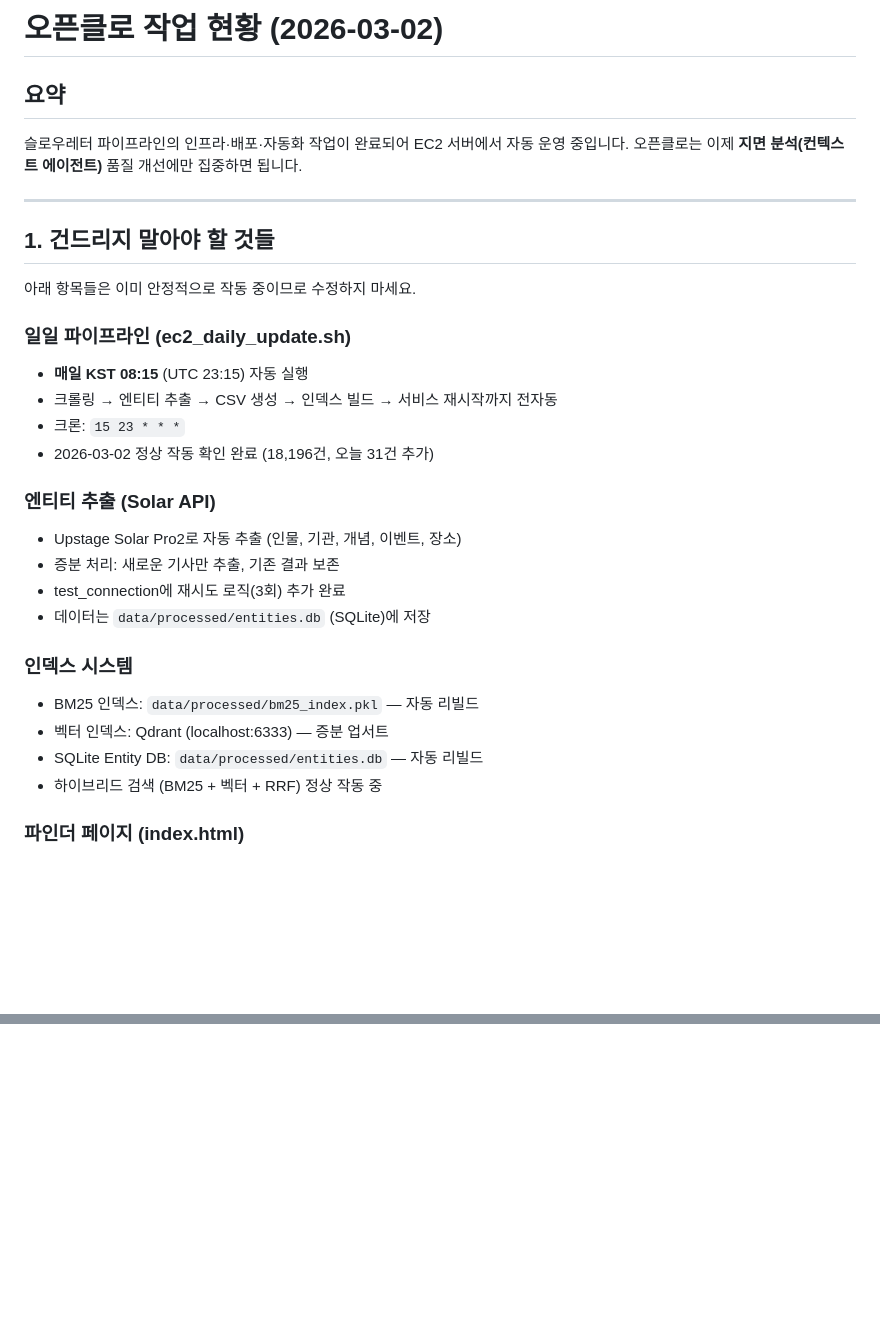
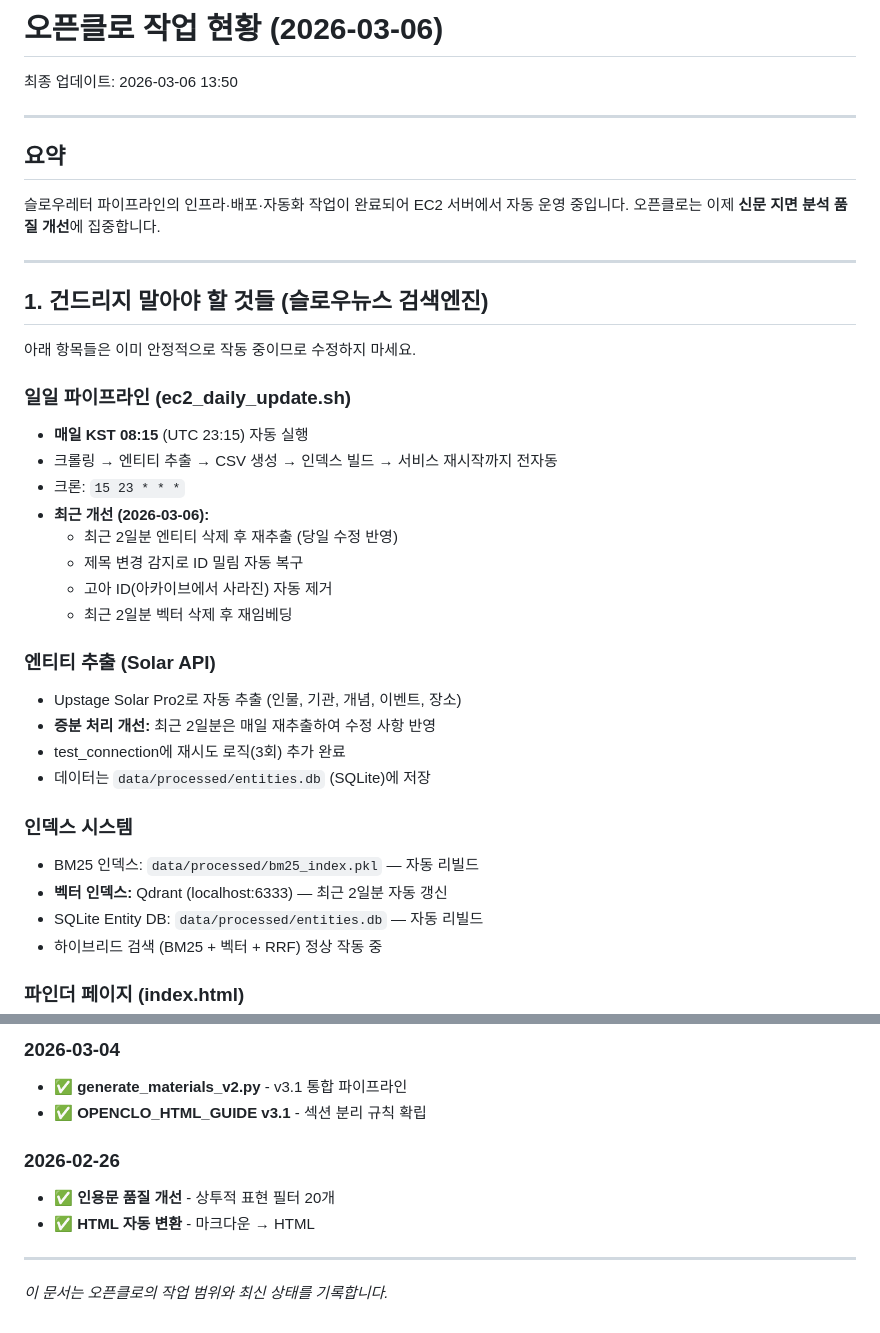
Before and after one commit to leejeonghwan/slowletter-pipeline, a Markdown page: OPENCLO_STATUS.md, 2 parts joined by grey strips. Drawn GitHub-style; blank space fills up the shorter version.

```diff
--- a/OPENCLO_STATUS.md
+++ b/OPENCLO_STATUS.md
@@ -1,12 +1,16 @@
-# 오픈클로 작업 현황 (2026-03-02)
+# 오픈클로 작업 현황 (2026-03-06)
+
+최종 업데이트: 2026-03-06 13:50
+
+---
 
 ## 요약
 
-슬로우레터 파이프라인의 인프라·배포·자동화 작업이 완료되어 EC2 서버에서 자동 운영 중입니다. 오픈클로는 이제 **지면 분석(컨텍스트 에이전트)** 품질 개선에만 집중하면 됩니다.
+슬로우레터 파이프라인의 인프라·배포·자동화 작업이 완료되어 EC2 서버에서 자동 운영 중입니다. 오픈클로는 이제 **신문 지면 분석 품질 개선**에 집중합니다.
 
 ---
 
-## 1. 건드리지 말아야 할 것들
+## 1. 건드리지 말아야 할 것들 (슬로우뉴스 검색엔진)
 
 아래 항목들은 이미 안정적으로 작동 중이므로 수정하지 마세요.
 
@@ -14,17 +18,21 @@
 - **매일 KST 08:15** (UTC 23:15) 자동 실행
 - 크롤링 → 엔티티 추출 → CSV 생성 → 인덱스 빌드 → 서비스 재시작까지 전자동
 - 크론: `15 23 * * *`
-- 2026-03-02 정상 작동 확인 완료 (18,196건, 오늘 31건 추가)
+- **최근 개선 (2026-03-06):**
+  - 최근 2일분 엔티티 삭제 후 재추출 (당일 수정 반영)
+  - 제목 변경 감지로 ID 밀림 자동 복구
+  - 고아 ID(아카이브에서 사라진) 자동 제거
+  - 최근 2일분 벡터 삭제 후 재임베딩
 
 ### 엔티티 추출 (Solar API)
 - Upstage Solar Pro2로 자동 추출 (인물, 기관, 개념, 이벤트, 장소)
-- 증분 처리: 새로운 기사만 추출, 기존 결과 보존
+- **증분 처리 개선:** 최근 2일분은 매일 재추출하여 수정 사항 반영
 - test_connection에 재시도 로직(3회) 추가 완료
 - 데이터는 `data/processed/entities.db` (SQLite)에 저장
 
 ### 인덱스 시스템
 - BM25 인덱스: `data/processed/bm25_index.pkl` — 자동 리빌드
-- 벡터 인덱스: Qdrant (localhost:6333) — 증분 업서트
+- **벡터 인덱스:** Qdrant (localhost:6333) — 최근 2일분 자동 갱신
 - SQLite Entity DB: `data/processed/entities.db` — 자동 리빌드
 - 하이브리드 검색 (BM25 + 벡터 + RRF) 정상 작동 중
 
@@ -99,0 +201,11 @@
+### 2026-03-04
+- ✅ **generate_materials_v2.py** - v3.1 통합 파이프라인
+- ✅ **OPENCLO_HTML_GUIDE v3.1** - 섹션 분리 규칙 확립
+
+### 2026-02-26
+- ✅ **인용문 품질 개선** - 상투적 표현 필터 20개
+- ✅ **HTML 자동 변환** - 마크다운 → HTML
+
+---
+
+_이 문서는 오픈클로의 작업 범위와 최신 상태를 기록합니다._
```
Also changed, not shown: other parts of OPENCLO_STATUS.md (+124 -31 lines), MEMORY.md (added, +134 -0 lines).
